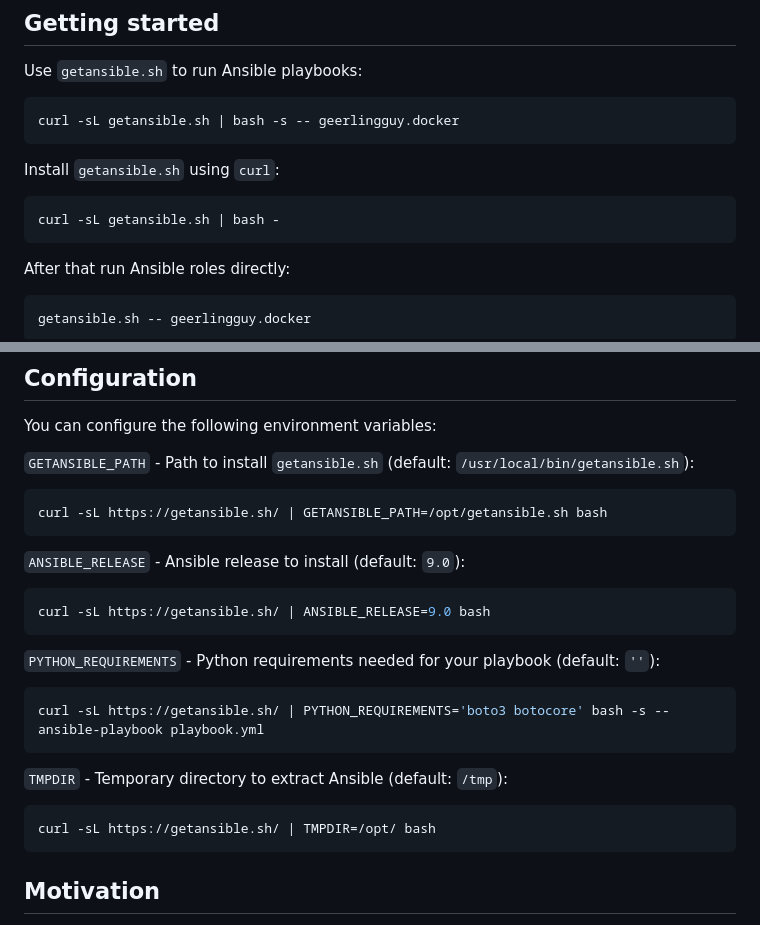
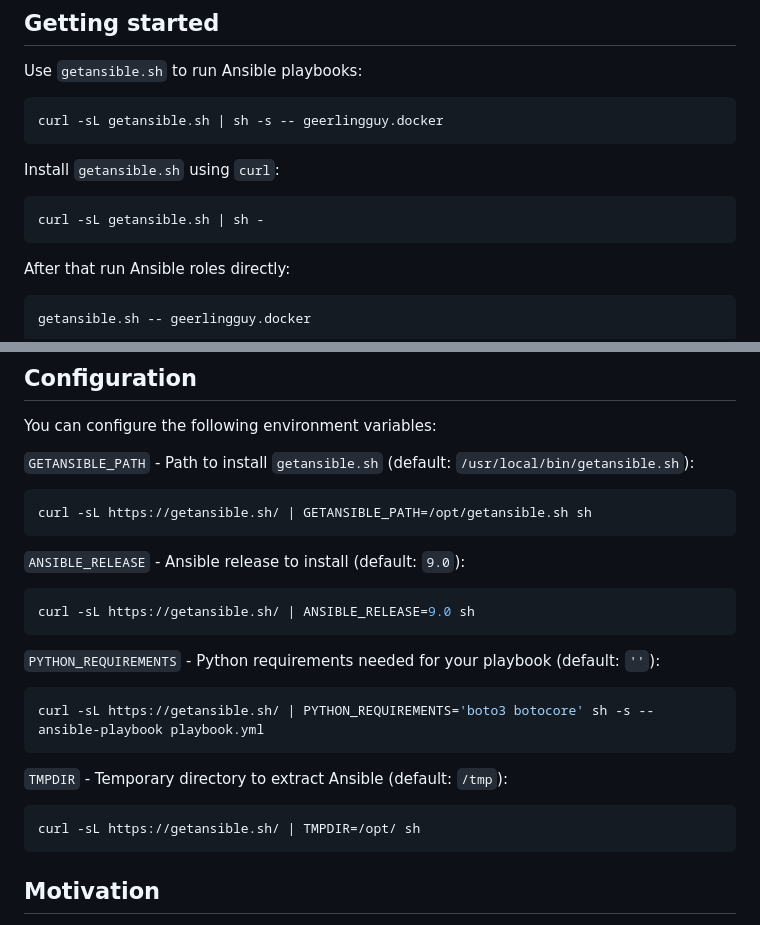
Before and after one commit to andreygubarev/getansible, a Markdown page: README.md, 2 parts joined by grey strips. GitHub-like rendering.

Commit message:
replaced bash with sh in getansible.sh script examples

````diff
--- a/README.md
+++ b/README.md
@@ -6,12 +6,12 @@
 
 Use `getansible.sh` to run Ansible playbooks:
 ```bash
-curl -sL getansible.sh | bash -s -- geerlingguy.docker
+curl -sL getansible.sh | sh -s -- geerlingguy.docker
 ```
 
 Install `getansible.sh` using `curl`:
 ```bash
-curl -sL getansible.sh | bash -
+curl -sL getansible.sh | sh -
 ```
 
 After that run Ansible roles directly:
@@ -114,22 +114,22 @@ You can configure the following environment variables:
 
 `GETANSIBLE_PATH` - Path to install `getansible.sh` (default: `/usr/local/bin/getansible.sh`):
 ```bash
-curl -sL https://getansible.sh/ | GETANSIBLE_PATH=/opt/getansible.sh bash
+curl -sL https://getansible.sh/ | GETANSIBLE_PATH=/opt/getansible.sh sh
 ```
 
 `ANSIBLE_RELEASE` - Ansible release to install (default: `9.0`):
 ```bash
-curl -sL https://getansible.sh/ | ANSIBLE_RELEASE=9.0 bash
+curl -sL https://getansible.sh/ | ANSIBLE_RELEASE=9.0 sh
 ```
 
 `PYTHON_REQUIREMENTS` - Python requirements needed for your playbook (default: `''`):
 ```bash
-curl -sL https://getansible.sh/ | PYTHON_REQUIREMENTS='boto3 botocore' bash -s -- ansible-playbook playbook.yml
+curl -sL https://getansible.sh/ | PYTHON_REQUIREMENTS='boto3 botocore' sh -s -- ansible-playbook playbook.yml
 ```
 
 `TMPDIR` - Temporary directory to extract Ansible (default: `/tmp`):
 ```bash
-curl -sL https://getansible.sh/ | TMPDIR=/opt/ bash
+curl -sL https://getansible.sh/ | TMPDIR=/opt/ sh
 ```
 
 ## Motivation
````
